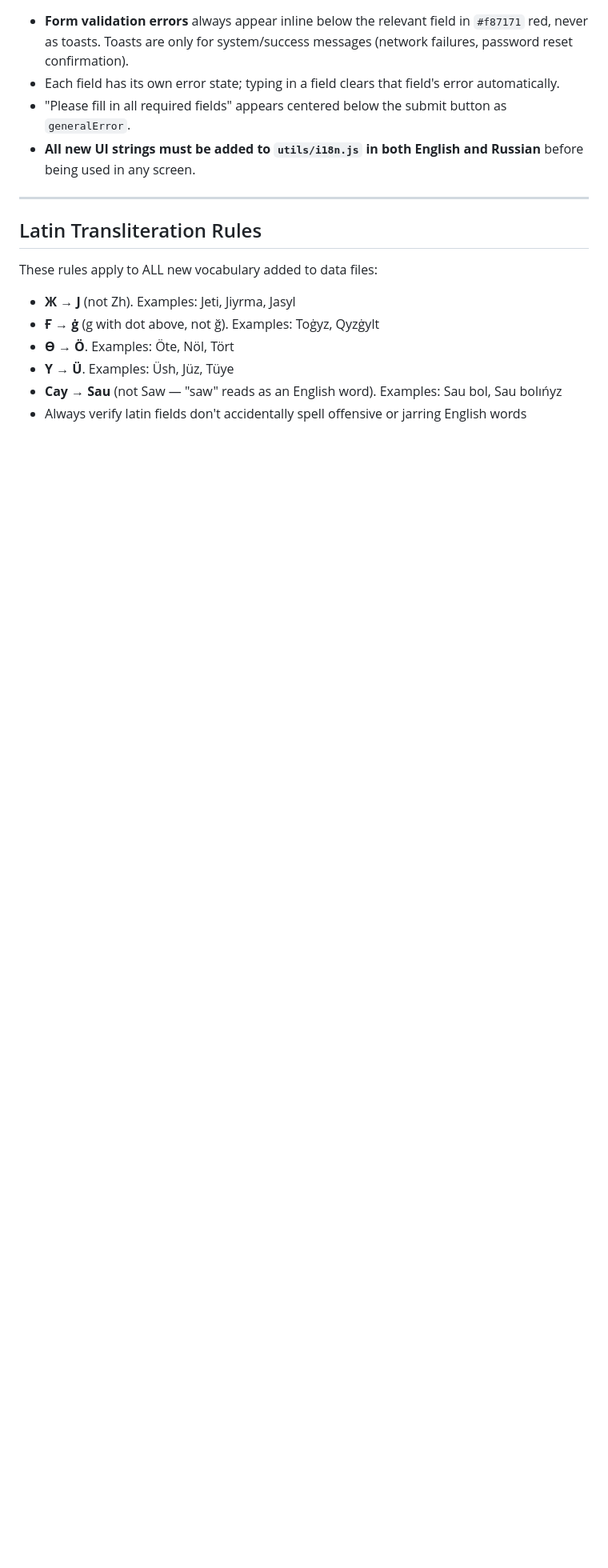
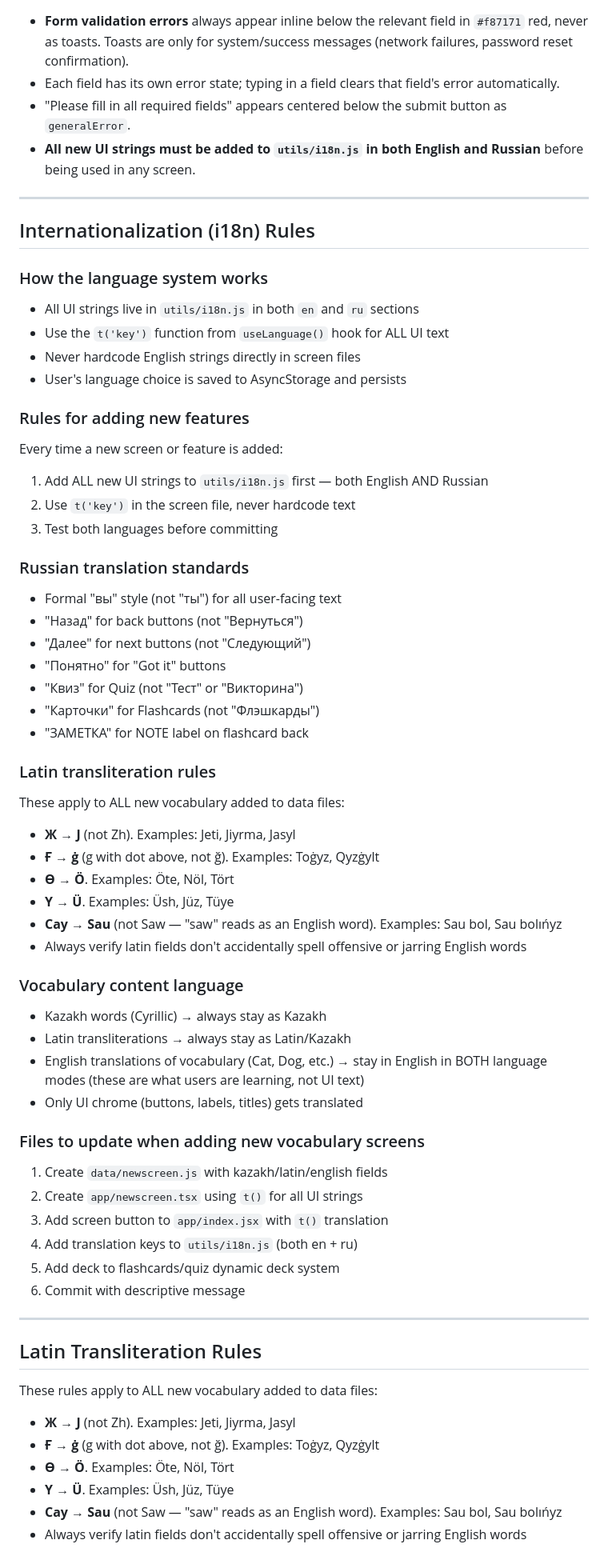
Before and after one commit to tuibekovsanzhar/kazakh-learning-app, a Markdown page: CLAUDE.md, the part around the change. Shown at 80% size. Drawn GitHub-style; blank space fills up the shorter version.

Commit message:
docs: add Internationalization (i18n) Rules section to CLAUDE.md
Co-Authored-By: Claude Sonnet 4.6 <noreply@anthropic.com>

```diff
--- a/CLAUDE.md
+++ b/CLAUDE.md
@@ -284,6 +284,54 @@ kazakh-learning-app/
 
 ---
 
+## Internationalization (i18n) Rules
+
+### How the language system works
+- All UI strings live in `utils/i18n.js` in both `en` and `ru` sections
+- Use the `t('key')` function from `useLanguage()` hook for ALL UI text
+- Never hardcode English strings directly in screen files
+- User's language choice is saved to AsyncStorage and persists
+
+### Rules for adding new features
+Every time a new screen or feature is added:
+1. Add ALL new UI strings to `utils/i18n.js` first — both English AND Russian
+2. Use `t('key')` in the screen file, never hardcode text
+3. Test both languages before committing
+
+### Russian translation standards
+- Formal "вы" style (not "ты") for all user-facing text
+- "Назад" for back buttons (not "Вернуться")
+- "Далее" for next buttons (not "Следующий")
+- "Понятно" for "Got it" buttons
+- "Квиз" for Quiz (not "Тест" or "Викторина")
+- "Карточки" for Flashcards (not "Флэшкарды")
+- "ЗАМЕТКА" for NOTE label on flashcard back
+
+### Latin transliteration rules
+These apply to ALL new vocabulary added to data files:
+- **Ж → J** (not Zh). Examples: Jeti, Jiyrma, Jasyl
+- **Ғ → ġ** (g with dot above, not ğ). Examples: Toġyz, Qyzġylt
+- **Ө → Ö**. Examples: Öte, Nöl, Tört
+- **Ү → Ü**. Examples: Üsh, Jüz, Tüye
+- **Сау → Sau** (not Saw — "saw" reads as an English word). Examples: Sau bol, Sau bolıńyz
+- Always verify latin fields don't accidentally spell offensive or jarring English words
+
+### Vocabulary content language
+- Kazakh words (Cyrillic) → always stay as Kazakh
+- Latin transliterations → always stay as Latin/Kazakh
+- English translations of vocabulary (Cat, Dog, etc.) → stay in English in BOTH language modes (these are what users are learning, not UI text)
+- Only UI chrome (buttons, labels, titles) gets translated
+
+### Files to update when adding new vocabulary screens
+1. Create `data/newscreen.js` with kazakh/latin/english fields
+2. Create `app/newscreen.tsx` using `t()` for all UI strings
+3. Add screen button to `app/index.jsx` with `t()` translation
+4. Add translation keys to `utils/i18n.js` (both en + ru)
+5. Add deck to flashcards/quiz dynamic deck system
+6. Commit with descriptive message
+
+---
+
 ## Latin Transliteration Rules
 
 These rules apply to ALL new vocabulary added to data files:
```
